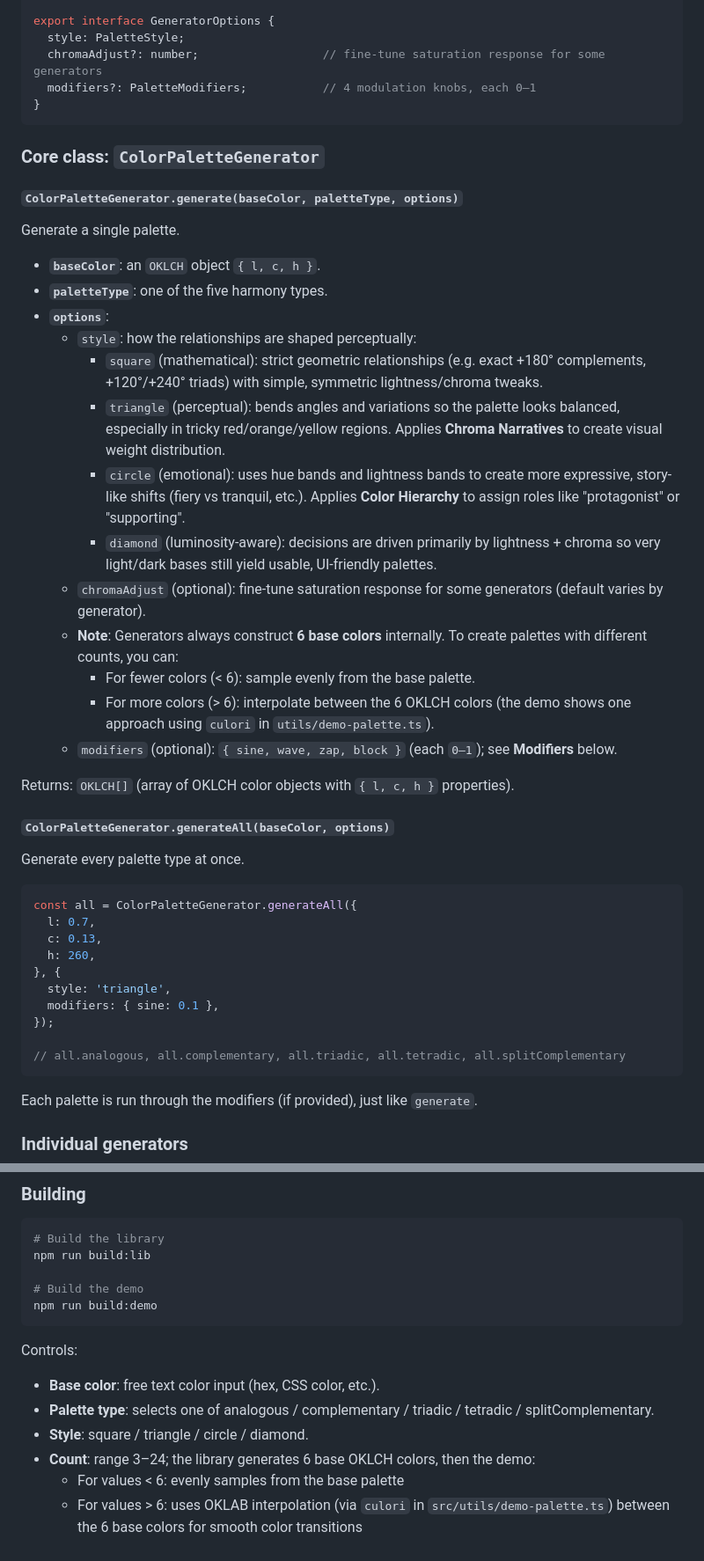
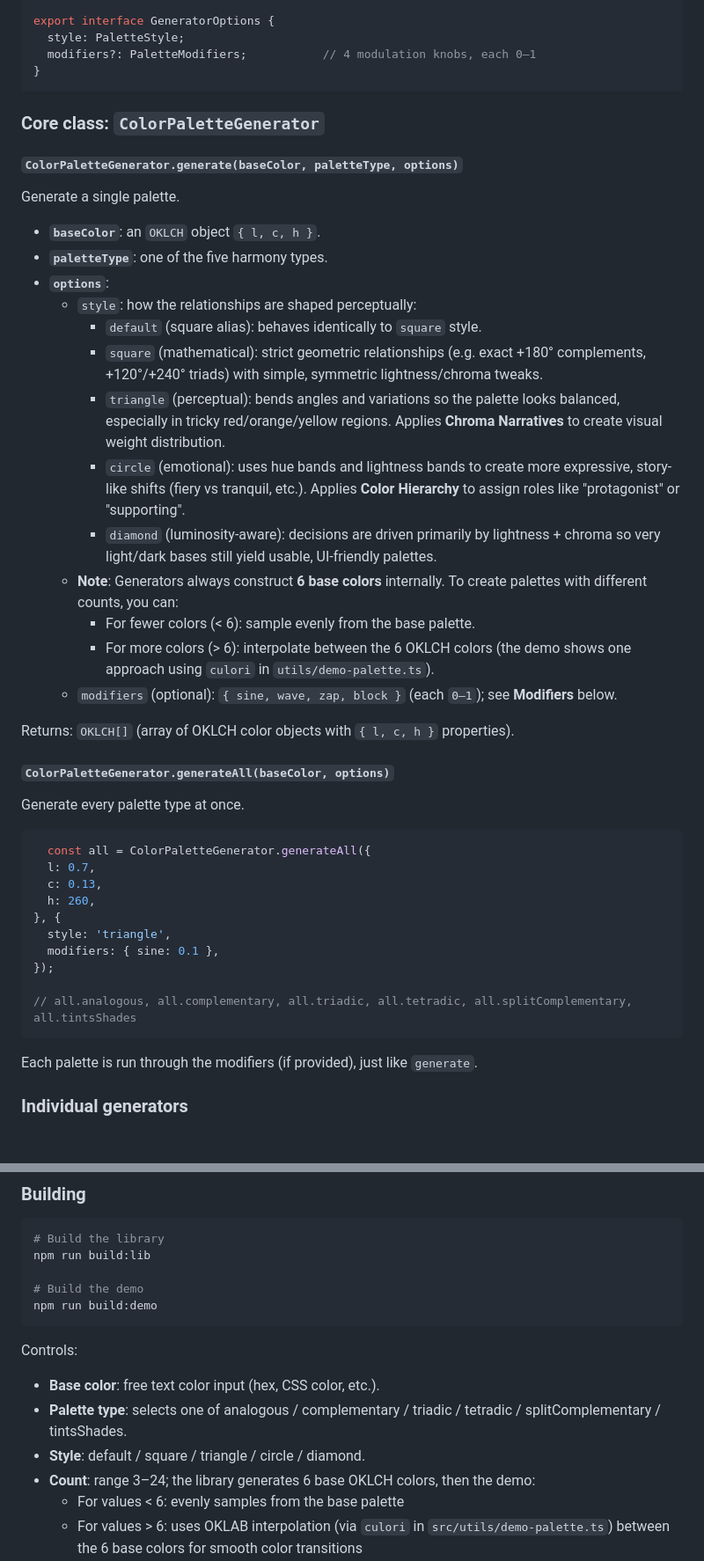
Before and after one commit to meodai/pro-color-harmonies, a Markdown page: README.md, 2 parts joined by grey strips. Shown at 88% size. Rendered like a GitHub page; blank space fills up the shorter version.

Commit message:
refactor(README): update PaletteStyle to include 'default' and adjust documentation for clarity

````diff
--- a/README.md
+++ b/README.md
@@ -112,7 +112,6 @@ export interface PaletteModifiers {
 
 export interface GeneratorOptions {
   style: PaletteStyle;
-  chromaAdjust?: number;                  // fine-tune saturation response for some generators
   modifiers?: PaletteModifiers;           // 4 modulation knobs, each 0–1
 }
 ```
@@ -127,11 +126,11 @@ Generate a single palette.
 - **`paletteType`**: one of the five harmony types.
 - **`options`**:
   - `style`: how the relationships are shaped perceptually:
+    - `default` (square alias): behaves identically to `square` style.
     - `square` (mathematical): strict geometric relationships (e.g. exact +180° complements, +120°/+240° triads) with simple, symmetric lightness/chroma tweaks.
     - `triangle` (perceptual): bends angles and variations so the palette looks balanced, especially in tricky red/orange/yellow regions. Applies **Chroma Narratives** to create visual weight distribution.
     - `circle` (emotional): uses hue bands and lightness bands to create more expressive, story-like shifts (fiery vs tranquil, etc.). Applies **Color Hierarchy** to assign roles like "protagonist" or "supporting".
     - `diamond` (luminosity-aware): decisions are driven primarily by lightness + chroma so very light/dark bases still yield usable, UI-friendly palettes.
-  - `chromaAdjust` (optional): fine-tune saturation response for some generators (default varies by generator).
   - **Note**: Generators always construct **6 base colors** internally. To create palettes with different counts, you can:
     - For fewer colors (< 6): sample evenly from the base palette.
     - For more colors (> 6): interpolate between the 6 OKLCH colors (the demo shows one approach using `culori` in `utils/demo-palette.ts`).
@@ -144,7 +143,7 @@ Returns: `OKLCH[]` (array of OKLCH color objects with `{ l, c, h }` properties).
 Generate every palette type at once.
 
 ```ts
-const all = ColorPaletteGenerator.generateAll({
+  const all = ColorPaletteGenerator.generateAll({
   l: 0.7,
   c: 0.13,
   h: 260,
@@ -153,7 +152,7 @@ const all = ColorPaletteGenerator.generateAll({
   modifiers: { sine: 0.1 },
 });
 
-// all.analogous, all.complementary, all.triadic, all.tetradic, all.splitComplementary
+// all.analogous, all.complementary, all.triadic, all.tetradic, all.splitComplementary, all.tintsShades
 ```
 
 Each palette is run through the modifiers (if provided), just like `generate`.
@@ -379,8 +378,8 @@ npm run build:demo
 Controls:
 
 - **Base color**: free text color input (hex, CSS color, etc.).
-- **Palette type**: selects one of analogous / complementary / triadic / tetradic / splitComplementary.
-- **Style**: square / triangle / circle / diamond.
+- **Palette type**: selects one of analogous / complementary / triadic / tetradic / splitComplementary / tintsShades.
+- **Style**: default / square / triangle / circle / diamond.
 - **Count**: range 3–24; the library generates 6 base OKLCH colors, then the demo:
   - For values < 6: evenly samples from the base palette
   - For values > 6: uses OKLAB interpolation (via `culori` in `src/utils/demo-palette.ts`) between the 6 base colors for smooth color transitions
````
Also changed, not shown: other parts of README.md (+2 -2 lines).
